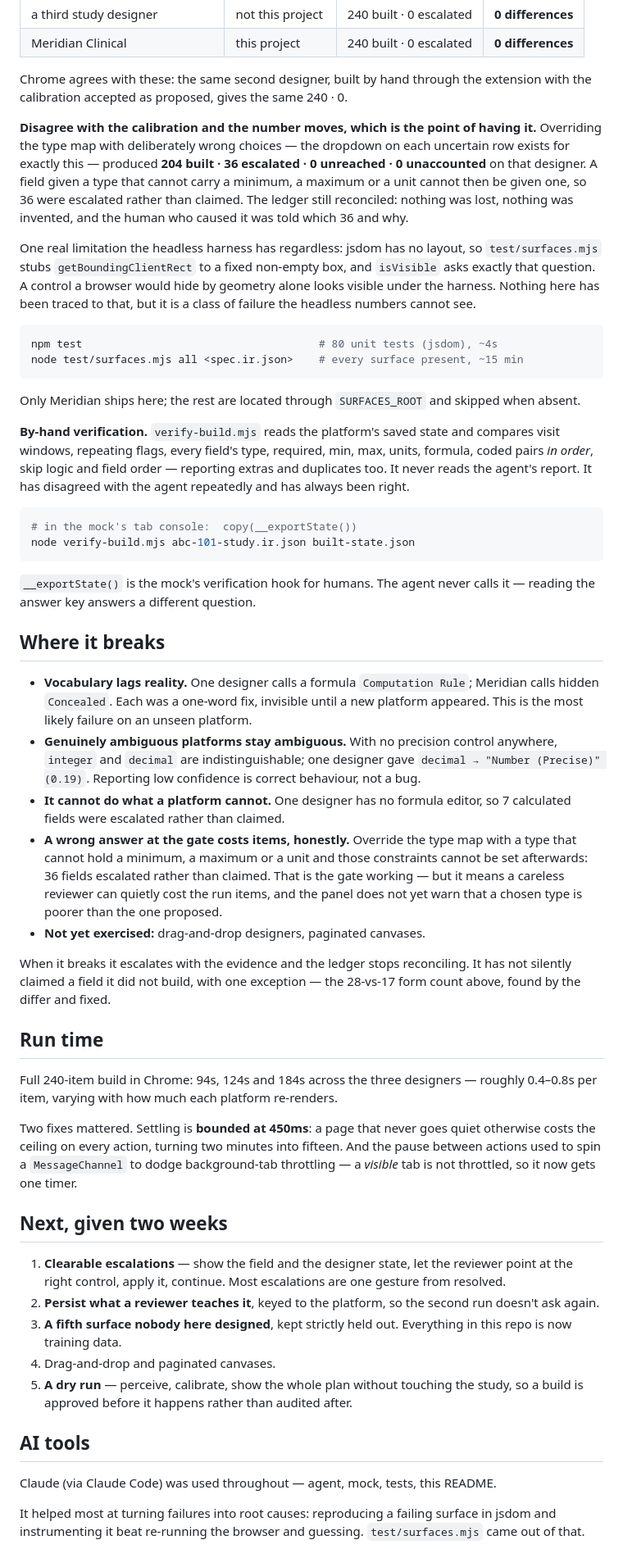
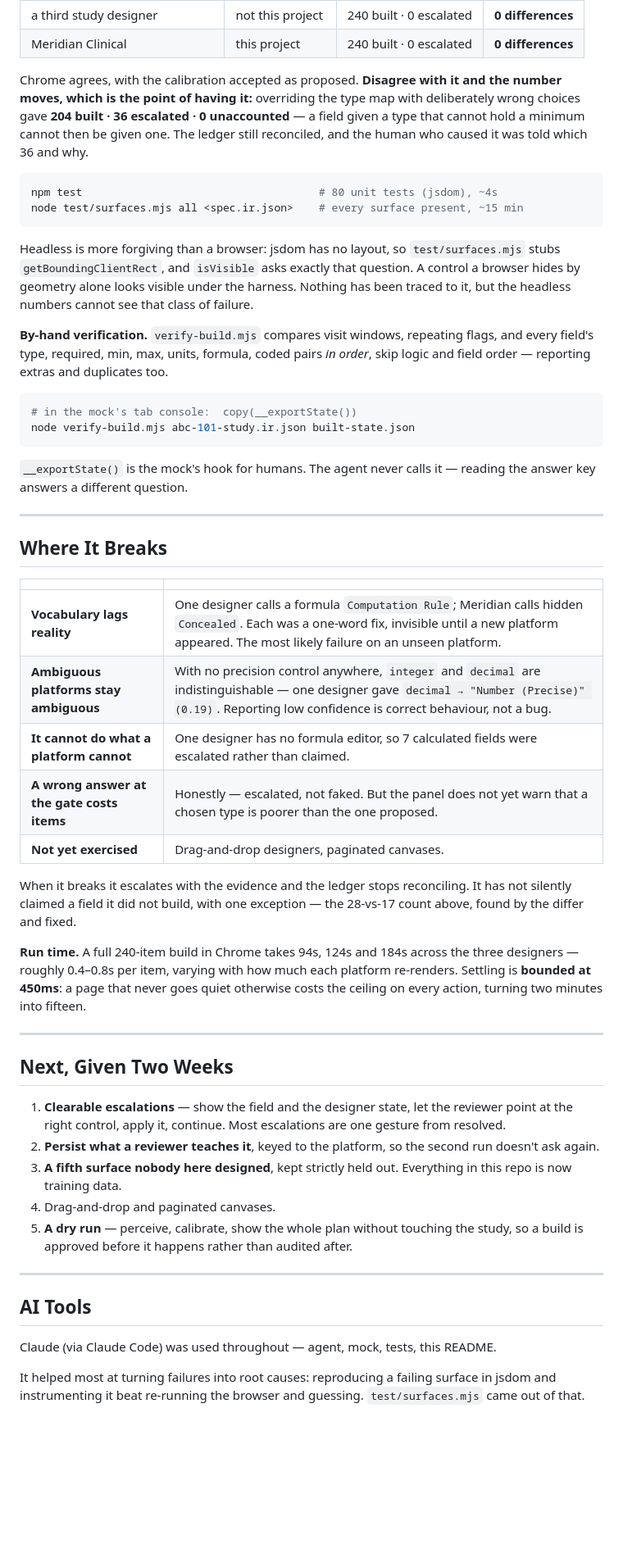
Before and after one commit to Rishab-Panwar/browser_agent, a Markdown page: README.md, the part around one of its changes. Shown at 82% size. GitHub-like rendering; blank space fills up the shorter version.

````diff
--- a/README.md
+++ b/README.md
@@ -163,98 +149,55 @@ project did not write.
 | a third study designer | not this project | 240 built · 0 escalated | **0 differences** |
 | Meridian Clinical | this project | 240 built · 0 escalated | **0 differences** |
 
-Chrome agrees with these: the same second designer, built by hand through the
-extension with the calibration accepted as proposed, gives the same 240 · 0.
-
-**Disagree with the calibration and the number moves, which is the point of
-having it.** Overriding the type map with deliberately wrong choices — the
-dropdown on each uncertain row exists for exactly this — produced **204 built ·
-36 escalated · 0 unreached · 0 unaccounted** on that designer. A field given a
-type that cannot carry a minimum, a maximum or a unit cannot then be given one,
-so 36 were escalated rather than claimed. The ledger still reconciled: nothing
-was lost, nothing was invented, and the human who caused it was told which 36
-and why.
-
-One real limitation the headless harness has regardless: jsdom has no layout, so
-`test/surfaces.mjs` stubs `getBoundingClientRect` to a fixed non-empty box,
-and `isVisible` asks exactly that question. A control a browser would hide by
-geometry alone looks visible under the harness. Nothing here has been traced to
-that, but it is a class of failure the headless numbers cannot see.
+Chrome agrees, with the calibration accepted as proposed. **Disagree with it and the number moves, which is the point of having it:** overriding the type map with deliberately wrong choices gave **204 built · 36 escalated · 0 unaccounted** — a field given a type that cannot hold a minimum cannot then be given one. The ledger still reconciled, and the human who caused it was told which 36 and why.
 
 ```bash
 npm test                                     # 80 unit tests (jsdom), ~4s
 node test/surfaces.mjs all <spec.ir.json>    # every surface present, ~15 min
 ```
 
-Only Meridian ships here; the rest are located through `SURFACES_ROOT` and
-skipped when absent.
+Headless is more forgiving than a browser: jsdom has no layout, so `test/surfaces.mjs` stubs `getBoundingClientRect`, and `isVisible` asks exactly that question. A control a browser hides by geometry alone looks visible under the harness. Nothing has been traced to it, but the headless numbers cannot see that class of failure.
 
-**By-hand verification.** `verify-build.mjs` reads the platform's saved state
-and compares visit windows, repeating flags, every field's type, required, min,
-max, units, formula, coded pairs *in order*, skip logic and field order —
-reporting extras and duplicates too. It never reads the agent's report. It has
-disagreed with the agent repeatedly and has always been right.
+**By-hand verification.** `verify-build.mjs` compares visit windows, repeating flags, and every field's type, required, min, max, units, formula, coded pairs *in order*, skip logic and field order — reporting extras and duplicates too.
 
 ```bash
 # in the mock's tab console:  copy(__exportState())
 node verify-build.mjs abc-101-study.ir.json built-state.json
 ```
 
-`__exportState()` is the mock's verification hook for humans. The agent never
-calls it — reading the answer key answers a different question.
+`__exportState()` is the mock's hook for humans. The agent never calls it — reading the answer key answers a different question.
 
-## Where it breaks
+---
 
-- **Vocabulary lags reality.** One designer calls a formula `Computation Rule`;
-  Meridian calls hidden `Concealed`. Each was a one-word fix, invisible until a
-  new platform appeared. This is the most likely failure on an unseen platform.
-- **Genuinely ambiguous platforms stay ambiguous.** With no precision control
-  anywhere, `integer` and `decimal` are indistinguishable; one designer gave
-  `decimal → "Number (Precise)" (0.19)`. Reporting low confidence is correct
-  behaviour, not a bug.
-- **It cannot do what a platform cannot.** One designer has no formula editor, so
-  7 calculated fields were escalated rather than claimed.
-- **A wrong answer at the gate costs items, honestly.** Override the type map
-  with a type that cannot hold a minimum, a maximum or a unit and those
-  constraints cannot be set afterwards: 36 fields escalated rather than claimed.
-  That is the gate working — but it means a careless reviewer can quietly cost
-  the run items, and the panel does not yet warn that a chosen type is poorer
-  than the one proposed.
-- **Not yet exercised:** drag-and-drop designers, paginated canvases.
+## Where It Breaks
 
-When it breaks it escalates with the evidence and the ledger stops reconciling.
-It has not silently claimed a field it did not build, with one exception — the
-28-vs-17 form count above, found by the differ and fixed.
+| | |
+|---|---|
+| **Vocabulary lags reality** | One designer calls a formula `Computation Rule`; Meridian calls hidden `Concealed`. Each was a one-word fix, invisible until a new platform appeared. The most likely failure on an unseen platform. |
+| **Ambiguous platforms stay ambiguous** | With no precision control anywhere, `integer` and `decimal` are indistinguishable — one designer gave `decimal → "Number (Precise)" (0.19)`. Reporting low confidence is correct behaviour, not a bug. |
+| **It cannot do what a platform cannot** | One designer has no formula editor, so 7 calculated fields were escalated rather than claimed. |
+| **A wrong answer at the gate costs items** | Honestly — escalated, not faked. But the panel does not yet warn that a chosen type is poorer than the one proposed. |
+| **Not yet exercised** | Drag-and-drop designers, paginated canvases. |
 
-## Run time
+When it breaks it escalates with the evidence and the ledger stops reconciling. It has not silently claimed a field it did not build, with one exception — the 28-vs-17 count above, found by the differ and fixed.
 
-Full 240-item build in Chrome: 94s, 124s and 184s across the three designers —
-roughly 0.4–0.8s per item, varying with how much each platform re-renders.
+**Run time.** A full 240-item build in Chrome takes 94s, 124s and 184s across the three designers — roughly 0.4–0.8s per item, varying with how much each platform re-renders. Settling is **bounded at 450ms**: a page that never goes quiet otherwise costs the ceiling on every action, turning two minutes into fifteen.
 
-Two fixes mattered. Settling is **bounded at 450ms**: a page that never goes
-quiet otherwise costs the ceiling on every action, turning two minutes into
-fifteen. And the pause between actions used to spin a `MessageChannel` to dodge
-background-tab throttling — a *visible* tab is not throttled, so it now gets one
-timer.
+---
 
-## Next, given two weeks
+## Next, Given Two Weeks
 
-1. **Clearable escalations** — show the field and the designer state, let the
-   reviewer point at the right control, apply it, continue. Most escalations are
-   one gesture from resolved.
-2. **Persist what a reviewer teaches it**, keyed to the platform, so the second
-   run doesn't ask again.
-3. **A fifth surface nobody here designed**, kept strictly held out. Everything
-   in this repo is now training data.
+1. **Clearable escalations** — show the field and the designer state, let the reviewer point at the right control, apply it, continue. Most escalations are one gesture from resolved.
+2. **Persist what a reviewer teaches it**, keyed to the platform, so the second run doesn't ask again.
+3. **A fifth surface nobody here designed**, kept strictly held out. Everything in this repo is now training data.
 4. Drag-and-drop and paginated canvases.
-5. **A dry run** — perceive, calibrate, show the whole plan without touching the
-   study, so a build is approved before it happens rather than audited after.
+5. **A dry run** — perceive, calibrate, show the whole plan without touching the study, so a build is approved before it happens rather than audited after.
 
-## AI tools
+---
+
+## AI Tools
 
 Claude (via Claude Code) was used throughout — agent, mock, tests, this README.
 
-It helped most at turning failures into root causes: reproducing a failing
-surface in jsdom and instrumenting it beat re-running the browser and guessing.
-`test/surfaces.mjs` came out of that.
+It helped most at turning failures into root causes: reproducing a failing surface in jsdom and instrumenting it beat re-running the browser and guessing. `test/surfaces.mjs` came out of that.
 
````
Also changed, not shown: other parts of README.md (+92 -111 lines).
